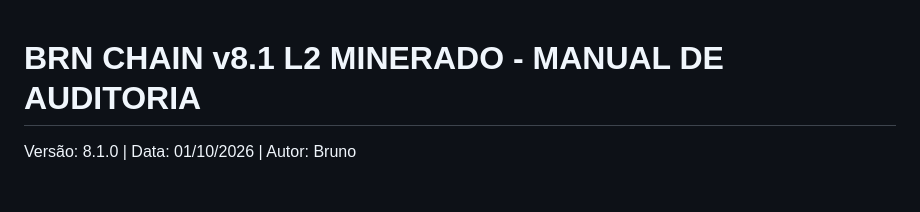
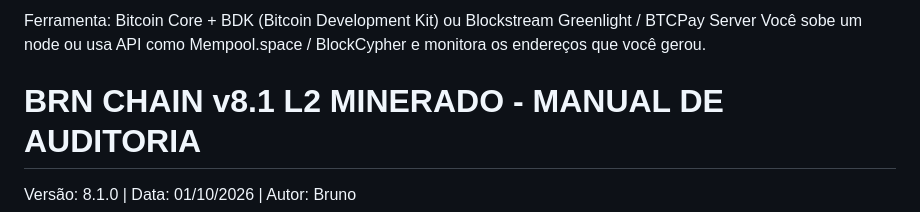
Before and after one commit to brunoldo2312/BRN-COM-PEERS-FUNCIONANDO, a Markdown page: README.md, the part around the change. Rendered like a GitHub page; blank space fills up the shorter version.

Commit message:
Atualizar o README.md

```diff
--- a/README.md
+++ b/README.md
@@ -1,3 +1,6 @@
+Ferramenta: Bitcoin Core + BDK (Bitcoin Development Kit) ou Blockstream Greenlight / BTCPay Server
+Você sobe um node ou usa API como Mempool.space / BlockCypher e monitora os endereços que você gerou.
+
 # BRN CHAIN v8.1 L2 MINERADO - MANUAL DE AUDITORIA
 Versão: 8.1.0 | Data: 01/10/2026 | Autor: Bruno
 
```
